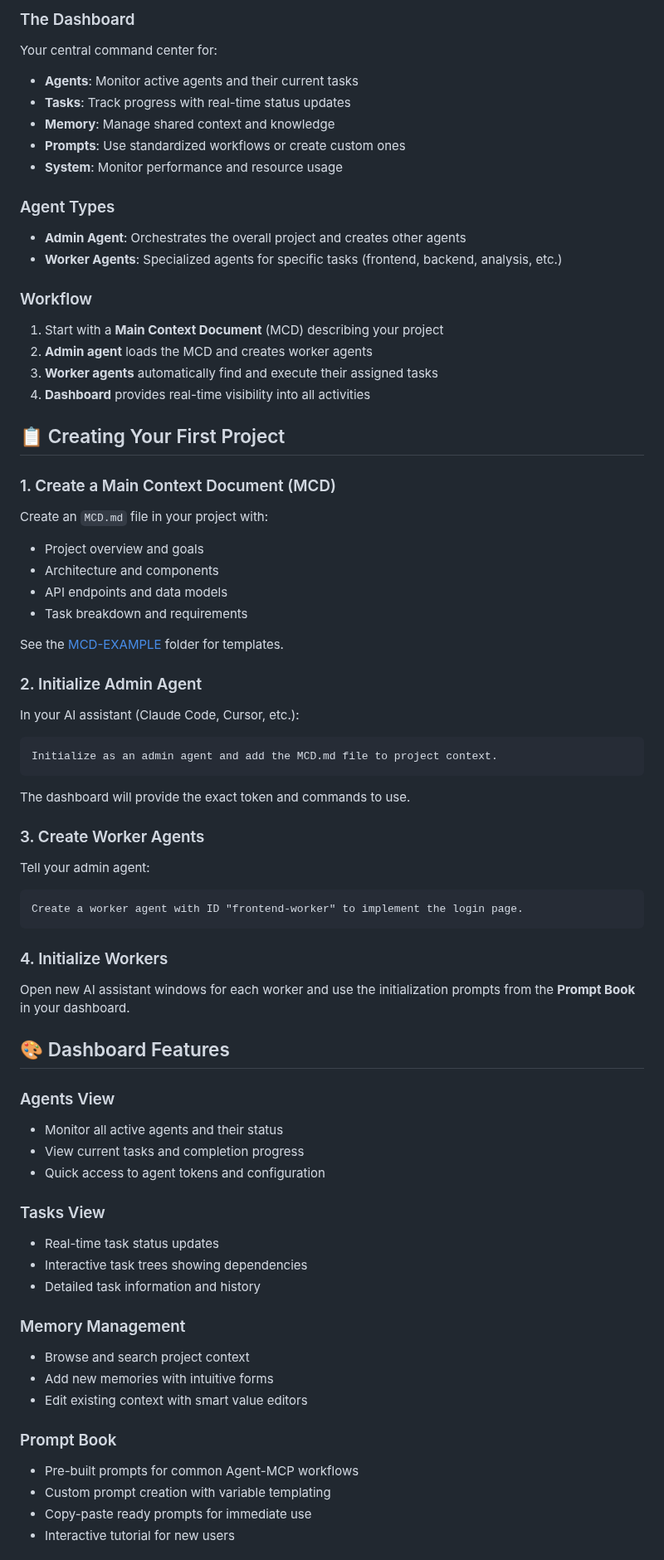
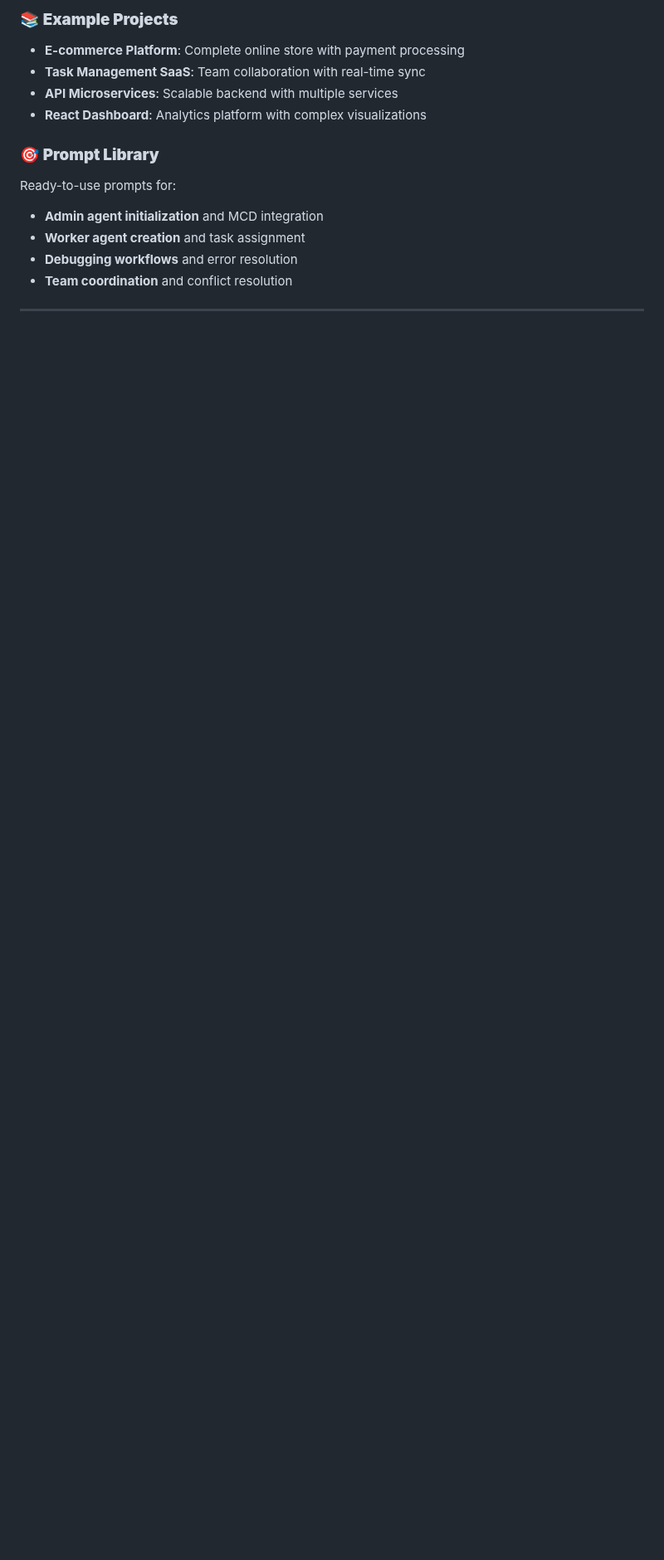
Before and after one commit to rinadelph/Agent-MCP, a Markdown page: README.md, the part around one of its changes. Shown at 83% size. GitHub-like rendering; blank space fills up the shorter version.

````diff
--- a/README.md
+++ b/README.md
@@ -52,69 +293,16 @@ That's it! 🎉 You now have a powerful multi-agent system running with a modern
 
-### The Dashboard
-Your central command center for:
-- **Agents**: Monitor active agents and their current tasks
-- **Tasks**: Track progress with real-time status updates
-- **Memory**: Manage shared context and knowledge
-- **Prompts**: Use standardized workflows or create custom ones
-- **System**: Monitor performance and resource usage
+### 📚 **Example Projects**
+- **E-commerce Platform**: Complete online store with payment processing
+- **Task Management SaaS**: Team collaboration with real-time sync
+- **API Microservices**: Scalable backend with multiple services
+- **React Dashboard**: Analytics platform with complex visualizations
 
-### Agent Types
-- **Admin Agent**: Orchestrates the overall project and creates other agents
-- **Worker Agents**: Specialized agents for specific tasks (frontend, backend, analysis, etc.)
+### 🎯 **Prompt Library**
+Ready-to-use prompts for:
+- **Admin agent initialization** and MCD integration
+- **Worker agent creation** and task assignment
+- **Debugging workflows** and error resolution
+- **Team coordination** and conflict resolution
 
-### Workflow
-1. Start with a **Main Context Document** (MCD) describing your project
-2. **Admin agent** loads the MCD and creates worker agents
-3. **Worker agents** automatically find and execute their assigned tasks
-4. **Dashboard** provides real-time visibility into all activities
+---
 
-## 📋 Creating Your First Project
-
-### 1. Create a Main Context Document (MCD)
-Create an `MCD.md` file in your project with:
-- Project overview and goals
-- Architecture and components
-- API endpoints and data models
-- Task breakdown and requirements
-
-See the [MCD-EXAMPLE](./MCD-EXAMPLE) folder for templates.
-
-### 2. Initialize Admin Agent
-In your AI assistant (Claude Code, Cursor, etc.):
-```
-Initialize as an admin agent and add the MCD.md file to project context.
-```
-The dashboard will provide the exact token and commands to use.
-
-### 3. Create Worker Agents
-Tell your admin agent:
-```
-Create a worker agent with ID "frontend-worker" to implement the login page.
-```
-
-### 4. Initialize Workers
-Open new AI assistant windows for each worker and use the initialization prompts from the **Prompt Book** in your dashboard.
-
-## 🎨 Dashboard Features
-
-### Agents View
-- Monitor all active agents and their status
-- View current tasks and completion progress
-- Quick access to agent tokens and configuration
-
-### Tasks View
-- Real-time task status updates
-- Interactive task trees showing dependencies
-- Detailed task information and history
-
-### Memory Management
-- Browse and search project context
-- Add new memories with intuitive forms
-- Edit existing context with smart value editors
-
-### Prompt Book
-- Pre-built prompts for common Agent-MCP workflows
-- Custom prompt creation with variable templating
-- Copy-paste ready prompts for immediate use
-- Interactive tutorial for new users
-
````
Also changed, not shown: other parts of README.md (+305 -109 lines).
